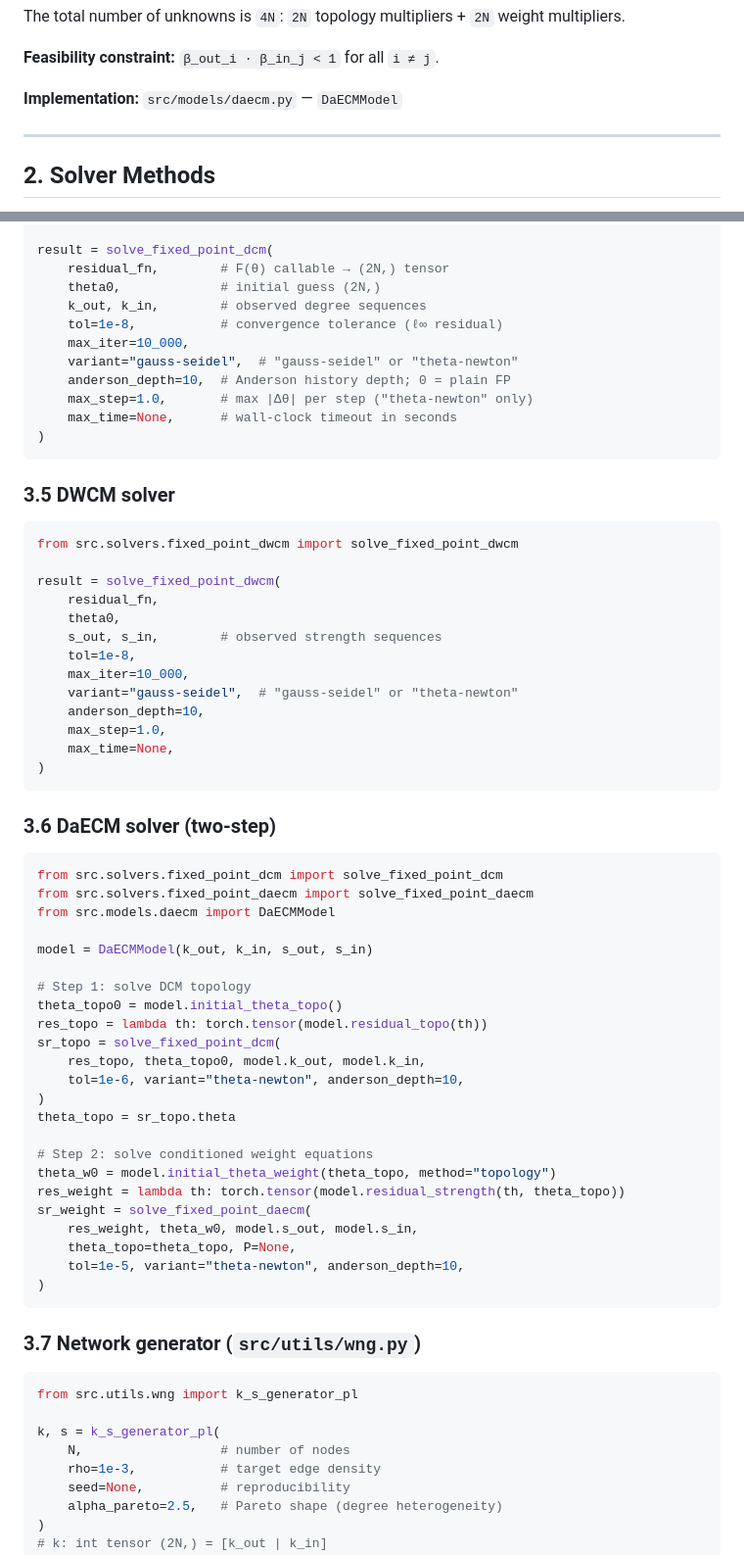
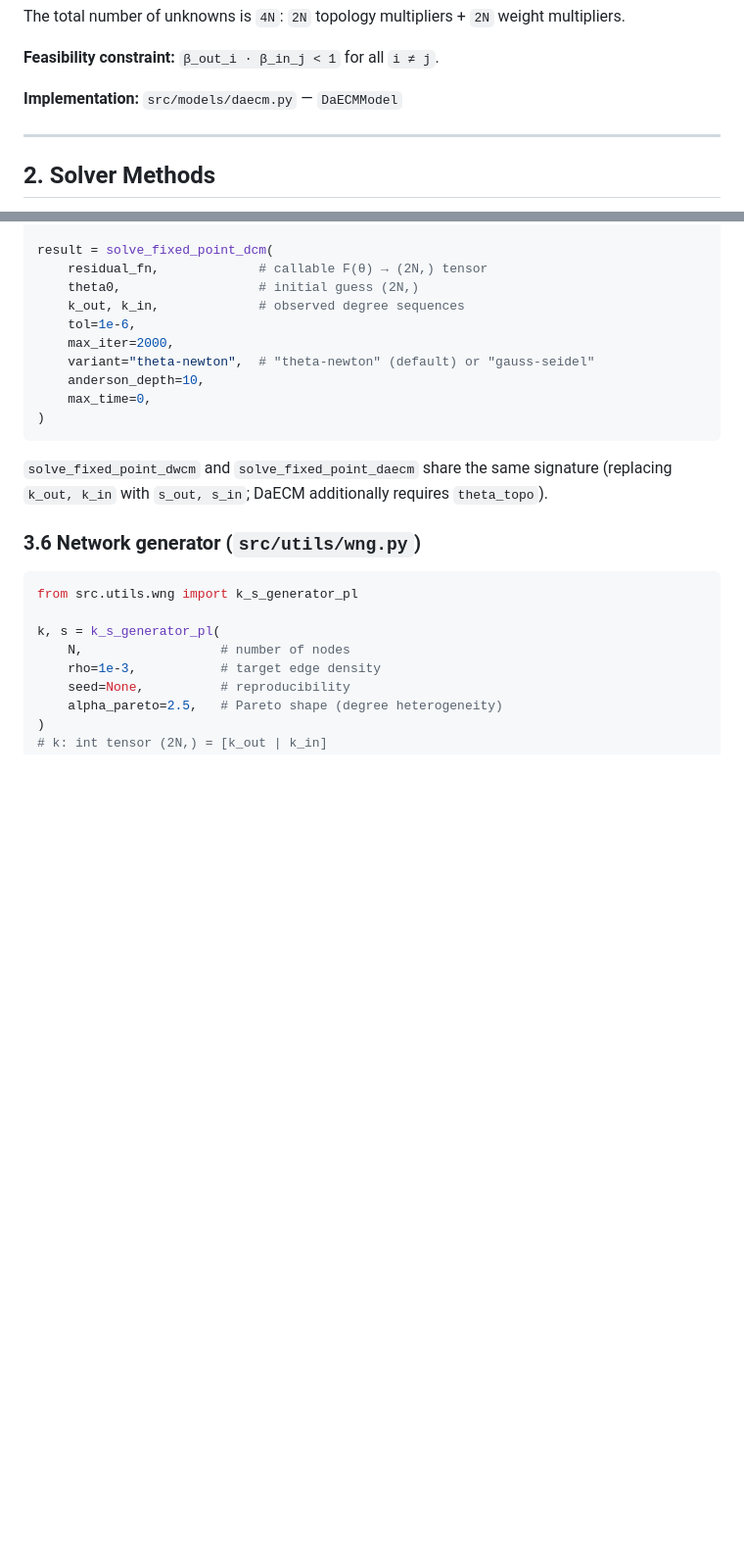
Before and after one commit to fabiosaracco/dcms, a Markdown page: README.md, 2 parts joined by grey strips. Shown at 98% size. GitHub-like rendering; blank space fills up the shorter version.

````diff
--- a/README.md
+++ b/README.md
@@ -70,10 +70,7 @@ The total number of unknowns is `4N`: `2N` topology multipliers + `2N` weight mu
 
 **Feasibility constraint:** `β_out_i · β_in_j < 1` for all `i ≠ j`.
 
-**Implementation:** `src/models/daecm.py` — `DaECMModel`<!-- ; `src/solvers/fixed_point_daecm.py` — `solve_fixed_point_daecm`-->
-
-<!-- **Reference:**
-Vallarano, N. et al. (2021). Fast and scalable likelihood maximisation for exponential random graph models with local constraints.  *Scientific Reports*, 11, 15227.-->
+**Implementation:** `src/models/daecm.py` — `DaECMModel`
 
 ---
 
@@ -254,64 +332,19 @@ from src.solvers.fixed_point_dcm import solve_fixed_point_dcm
 
 result = solve_fixed_point_dcm(
-    residual_fn,        # F(θ) callable → (2N,) tensor
-    theta0,             # initial guess (2N,)
-    k_out, k_in,        # observed degree sequences
-    tol=1e-8,           # convergence tolerance (ℓ∞ residual)
-    max_iter=10_000,
-    variant="gauss-seidel",  # "gauss-seidel" or "theta-newton"
-    anderson_depth=10,  # Anderson history depth; 0 = plain FP
-    max_step=1.0,       # max |Δθ| per step ("theta-newton" only)
-    max_time=None,      # wall-clock timeout in seconds
+    residual_fn,             # callable F(θ) → (2N,) tensor
+    theta0,                  # initial guess (2N,)
+    k_out, k_in,             # observed degree sequences
+    tol=1e-6,
+    max_iter=2000,
+    variant="theta-newton",  # "theta-newton" (default) or "gauss-seidel"
+    anderson_depth=10,
+    max_time=0,
 )
 ```
 
-### 3.5 DWCM solver
+`solve_fixed_point_dwcm` and `solve_fixed_point_daecm` share the same signature (replacing `k_out, k_in` with `s_out, s_in`; DaECM additionally requires `theta_topo`).
 
-```python
-from src.solvers.fixed_point_dwcm import solve_fixed_point_dwcm
-
-result = solve_fixed_point_dwcm(
-    residual_fn,
-    theta0,
-    s_out, s_in,        # observed strength sequences
-    tol=1e-8,
-    max_iter=10_000,
-    variant="gauss-seidel",  # "gauss-seidel" or "theta-newton"
-    anderson_depth=10,
-    max_step=1.0,
-    max_time=None,
-)
-```
-
-### 3.6 DaECM solver (two-step)
-
-```python
-from src.solvers.fixed_point_dcm import solve_fixed_point_dcm
-from src.solvers.fixed_point_daecm import solve_fixed_point_daecm
-from src.models.daecm import DaECMModel
-
-model = DaECMModel(k_out, k_in, s_out, s_in)
-
-# Step 1: solve DCM topology
-theta_topo0 = model.initial_theta_topo()
-res_topo = lambda th: torch.tensor(model.residual_topo(th))
-sr_topo = solve_fixed_point_dcm(
-    res_topo, theta_topo0, model.k_out, model.k_in,
-    tol=1e-6, variant="theta-newton", anderson_depth=10,
-)
-theta_topo = sr_topo.theta
-
-# Step 2: solve conditioned weight equations
-theta_w0 = model.initial_theta_weight(theta_topo, method="topology")
-res_weight = lambda th: torch.tensor(model.residual_strength(th, theta_topo))
-sr_weight = solve_fixed_point_daecm(
-    res_weight, theta_w0, model.s_out, model.s_in,
-    theta_topo=theta_topo, P=None,
-    tol=1e-5, variant="theta-newton", anderson_depth=10,
-)
-```
-
-### 3.7 Network generator (`src/utils/wng.py`)
+### 3.6 Network generator (`src/utils/wng.py`)
 
 ```python
 from src.utils.wng import k_s_generator_pl
````
Also changed, not shown: other parts of README.md (+96 -15 lines).
